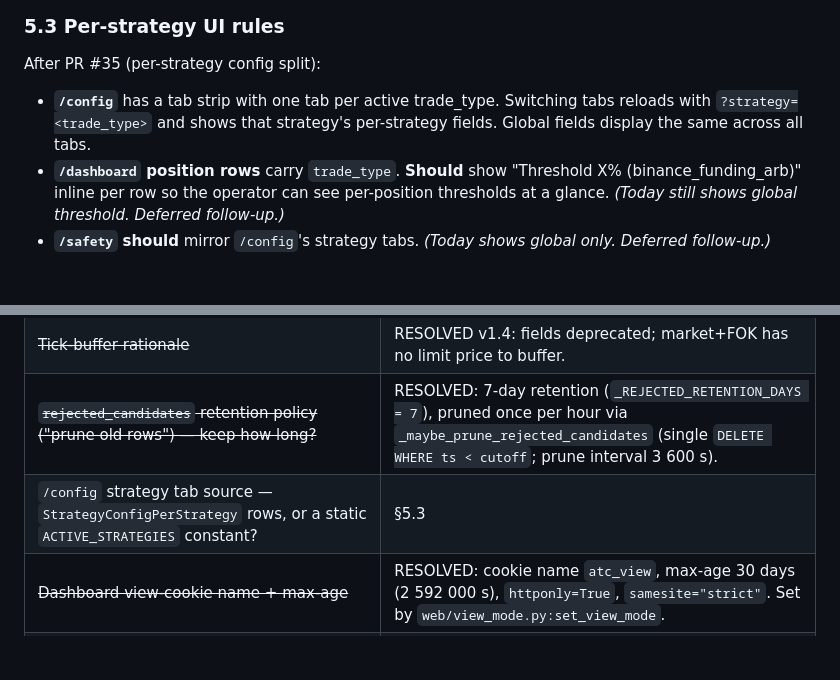
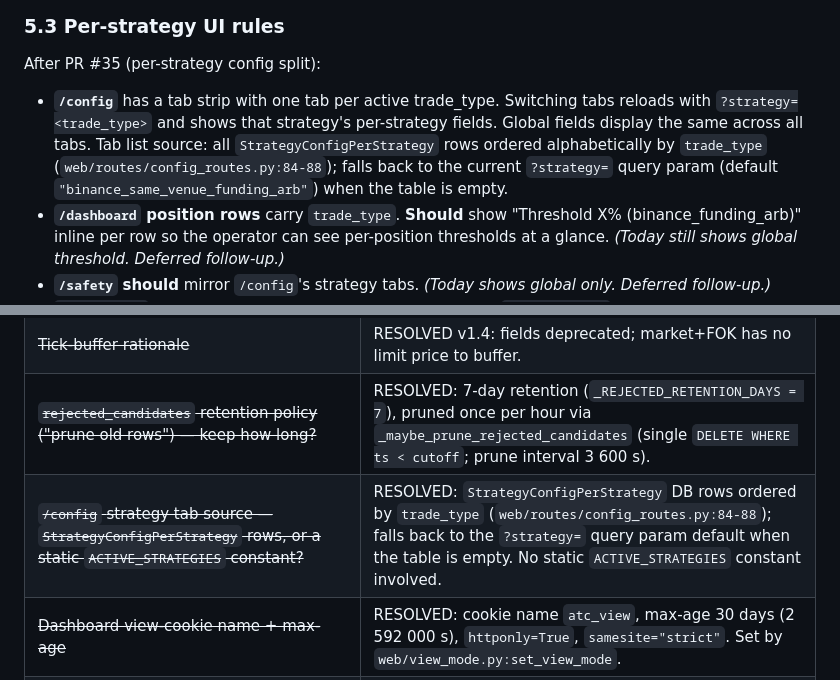
Before and after one commit to mbansia/AutoTrader_Claude, a Markdown page: docs/SYSTEM.md, 2 parts joined by grey strips. GitHub-like rendering; blank space fills up the shorter version.

Commit message:
docs(§18): close Tier C gap — /config strategy tab source (§5.3) (#65)
Code-derived answer from web/routes/config_routes.py:84-88.
The /config tab list is sourced from all StrategyConfigPerStrategy DB
rows ordered by trade_type; falls back to the ?strategy= query param
default when the table is empty. No static ACTIVE_STRATEGIES constant
is involved.

- docs/SYSTEM.md §5.3: add one sentence clarifying tab-list source
- docs/SYSTEM.md §18 Tier C: mark row RESOLVED with code-derived answer

Pure documentation change. 137/137 tests pass.

Co-authored-by: Claude <noreply@anthropic.com>

```diff
--- a/docs/SYSTEM.md
+++ b/docs/SYSTEM.md
@@ -853,7 +853,7 @@ Six routed HTML pages + JSON / Markdown endpoints. **The "purpose" column is the
 
 After PR #35 (per-strategy config split):
 
-- **`/config`** has a tab strip with one tab per active trade_type. Switching tabs reloads with `?strategy=<trade_type>` and shows that strategy's per-strategy fields. Global fields display the same across all tabs.
+- **`/config`** has a tab strip with one tab per active trade_type. Switching tabs reloads with `?strategy=<trade_type>` and shows that strategy's per-strategy fields. Global fields display the same across all tabs. Tab list source: all `StrategyConfigPerStrategy` rows ordered alphabetically by `trade_type` (`web/routes/config_routes.py:84-88`); falls back to the current `?strategy=` query param (default `"binance_same_venue_funding_arb"`) when the table is empty.
 - **`/dashboard` position rows** carry `trade_type`. **Should** show "Threshold X% (binance_funding_arb)" inline per row so the operator can see per-position thresholds at a glance. *(Today still shows global threshold. Deferred follow-up.)*
 - **`/safety`** **should** mirror `/config`'s strategy tabs. *(Today shows global only. Deferred follow-up.)*
 - **`/monitoring`** already has per-strategy enable/exit state via `StrategyState`. Per-strategy config can be inlined into the same card per trade_type. *(Today not done.)*
@@ -1850,7 +1850,7 @@ Catalogued from the "if a from-scratch coding agent built this with only the spe
 | Vocabulary drift: "asset" vs "currency", "60min" vs "3600s", "spot symbol" vs "spot pair" | scattered |
 | ~~Tick-buffer rationale~~ | RESOLVED v1.4: fields deprecated; market+FOK has no limit price to buffer. |
 | ~~`rejected_candidates` retention policy ("prune old rows") — keep how long?~~ | RESOLVED: 7-day retention (`_REJECTED_RETENTION_DAYS = 7`), pruned once per hour via `_maybe_prune_rejected_candidates` (single `DELETE WHERE ts < cutoff`; prune interval 3 600 s). |
-| `/config` strategy tab source — `StrategyConfigPerStrategy` rows, or a static `ACTIVE_STRATEGIES` constant? | §5.3 |
+| ~~`/config` strategy tab source — `StrategyConfigPerStrategy` rows, or a static `ACTIVE_STRATEGIES` constant?~~ | RESOLVED: `StrategyConfigPerStrategy` DB rows ordered by `trade_type` (`web/routes/config_routes.py:84-88`); falls back to the `?strategy=` query param default when the table is empty. No static `ACTIVE_STRATEGIES` constant involved. |
 | ~~Dashboard view-cookie name + max-age~~ | RESOLVED: cookie name `atc_view`, max-age 30 days (2 592 000 s), `httponly=True`, `samesite="strict"`. Set by `web/view_mode.py:set_view_mode`. |
 | Should `/api/diagnostics` omit `perp_entry_price=0` / `spot_entry_price=0` sentinel fields for naked rows, or surface them with a `is_real_leg` boolean? | §8.1 |
 | Re-validate the "venue dust endpoint min" floor: $0.10 tracking floor is a magic number | §3.1 SOP Phase A |
```
